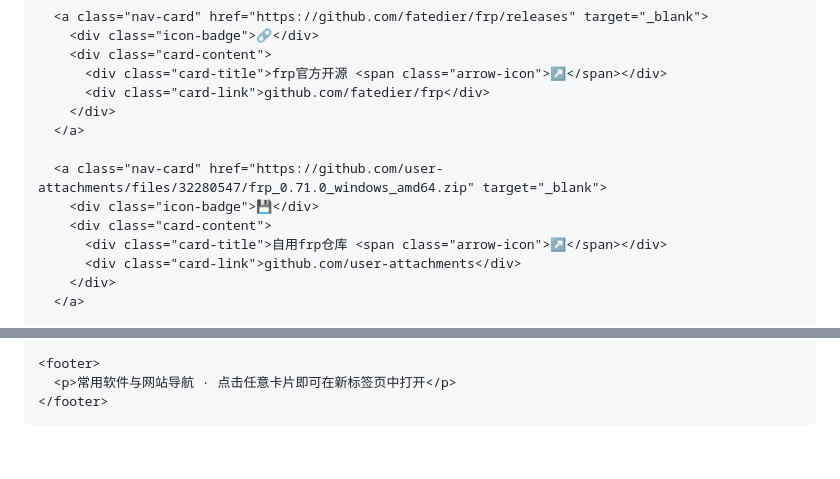
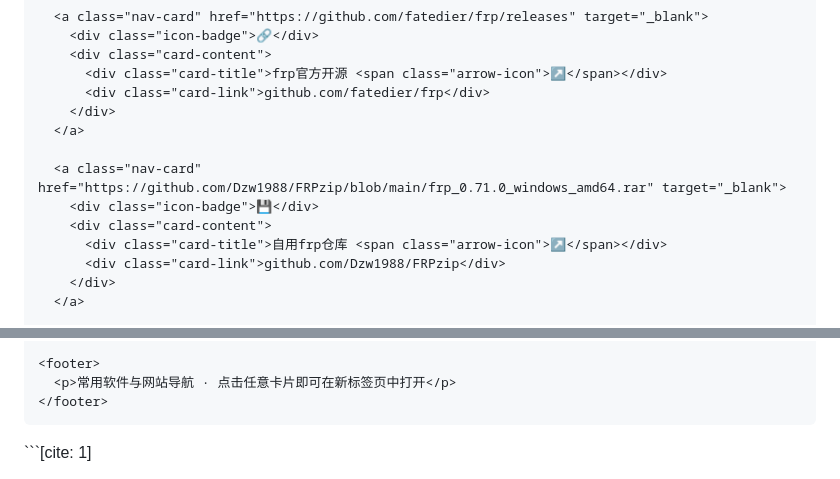
Before and after one commit to Dzw1988/DZW, a Markdown page: README.md, 2 parts joined by grey strips. Drawn GitHub-style; blank space fills up the shorter version.

````diff
--- a/README.md
+++ b/README.md
@@ -340,11 +340,11 @@
         </div>
       </a>
 
-      <a class="nav-card" href="https://github.com/user-attachments/files/32280547/frp_0.71.0_windows_amd64.zip" target="_blank">
+      <a class="nav-card" href="https://github.com/Dzw1988/FRPzip/blob/main/frp_0.71.0_windows_amd64.rar" target="_blank">
         <div class="icon-badge">💾</div>
         <div class="card-content">
           <div class="card-title">自用frp仓库 <span class="arrow-icon">↗</span></div>
-          <div class="card-link">github.com/user-attachments</div>
+          <div class="card-link">github.com/Dzw1988/FRPzip</div>
         </div>
       </a>
 
@@ -518,3 +518,4 @@
   </script>
 </body>
 </html>
+```[cite: 1]
````
